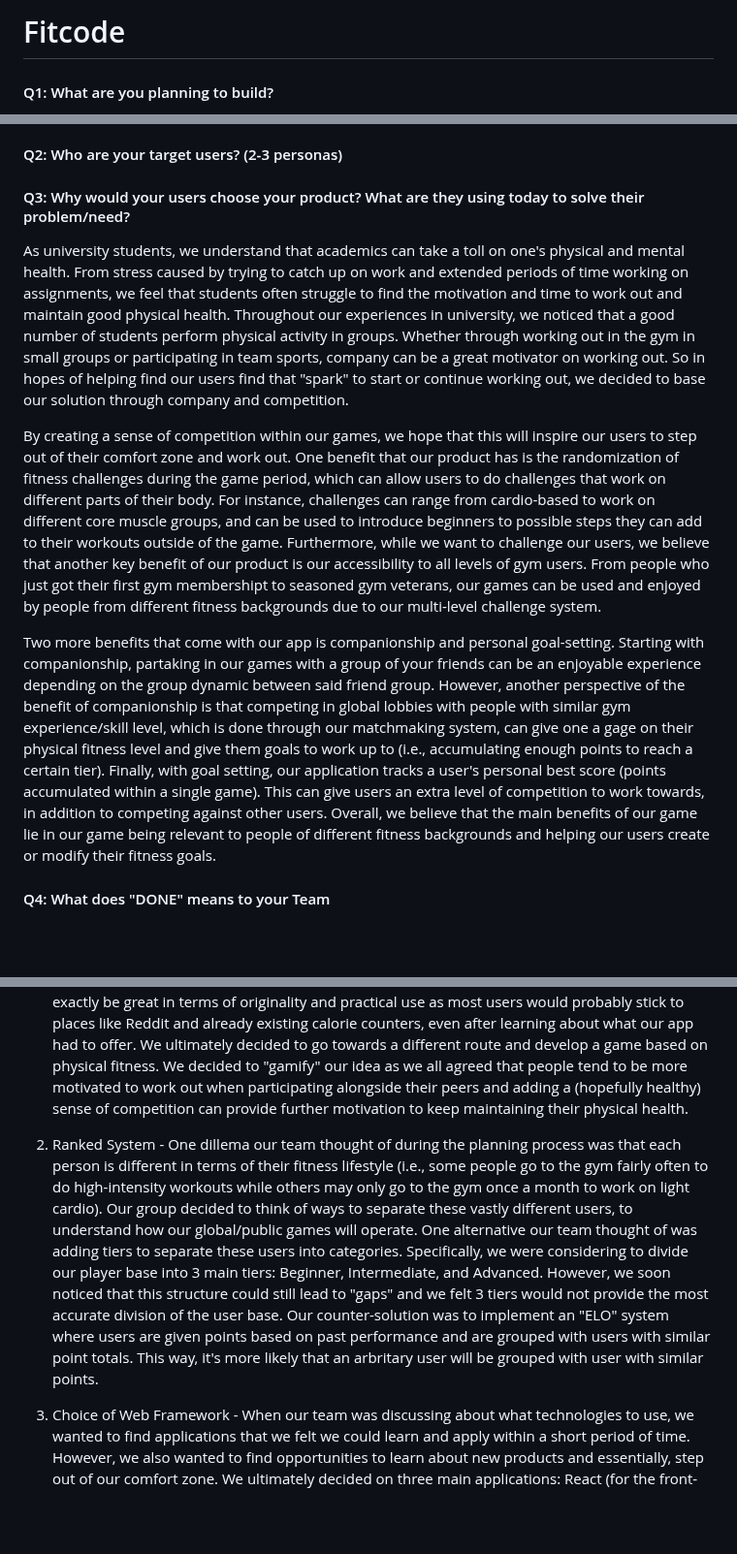
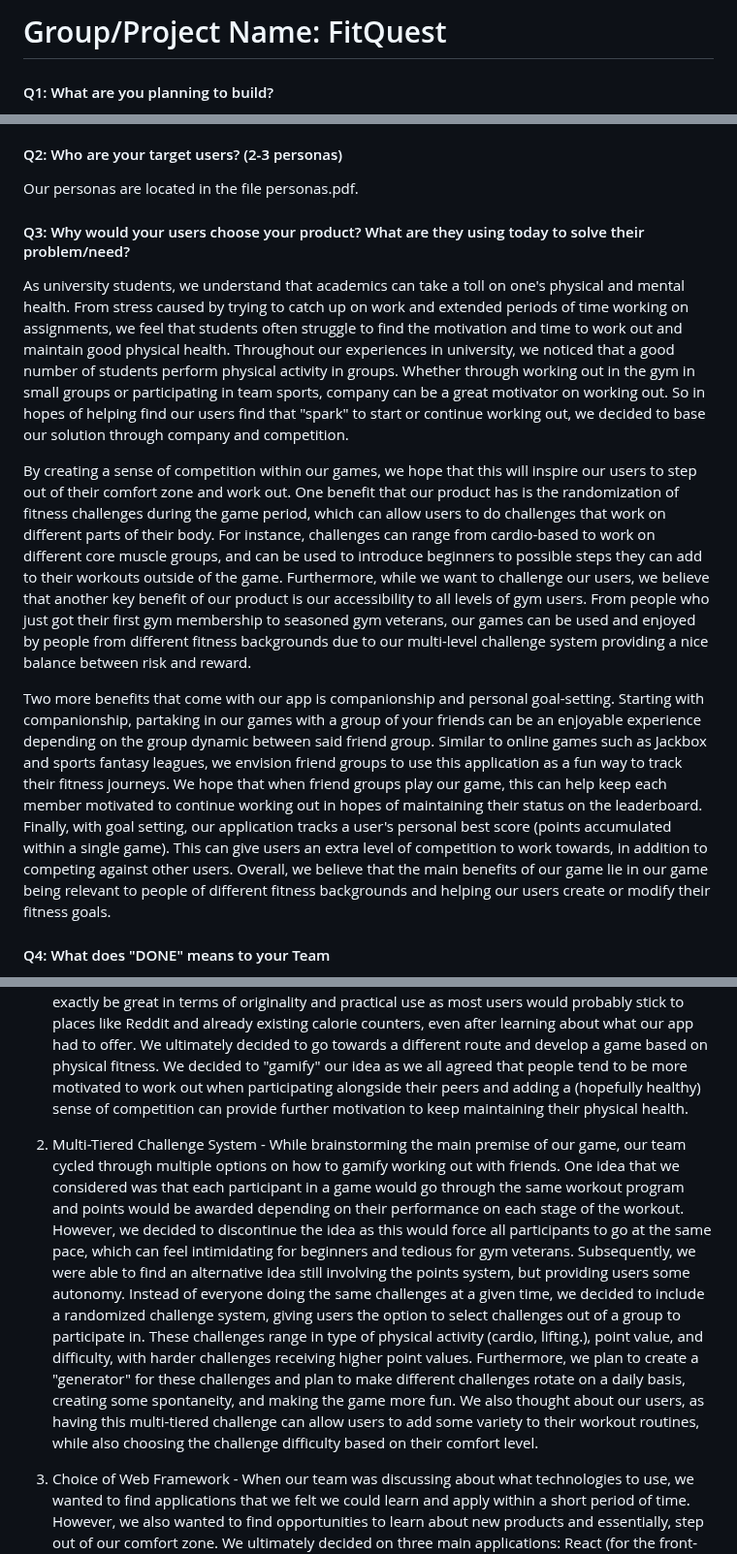
Before and after one commit to UofT-UTSC-CS-sandbox/final-term-project-fitcode, a Markdown page: doc/sprint0/product.md, 3 parts joined by grey strips. Shown at 97% size. GitHub-like rendering; blank space fills up the shorter version.

Commit message:
Chore: Modified Q1 and Q5 on product.md

```diff
--- a/doc/sprint0/product.md
+++ b/doc/sprint0/product.md
@@ -1,4 +1,4 @@
-# Fitcode
+# Group/Project Name: FitQuest
 
 #### Q1: What are you planning to build?
 
@@ -6,13 +6,15 @@ Our team is planning to build a physical fitness multiplayer game on the web.  A
 
 #### Q2: Who are your target users? (2-3 personas)
+
+Our personas are located in the file personas.pdf.
 
 #### Q3: Why would your users choose your product? What are they using today to solve their problem/need?
 
 As university students, we understand that academics can take a toll on one's physical and mental health.  From stress caused by trying to catch up on work and extended periods of time working on assignments, we feel that students often struggle to find the motivation and time to work out and maintain good physical health.  Throughout our experiences in university, we noticed that a good number of students perform physical activity in groups.  Whether through working out in the gym in small groups or participating in team sports, company can be a great motivator on working out.  So in hopes of helping find our users find that "spark" to start or continue working out, we decided to base our solution through company and competition.
 
-By creating a sense of competition within our games, we hope that this will inspire our users to step out of their comfort zone and work out.  One benefit that our product has is the randomization of fitness challenges during the game period, which can allow users to do challenges that work on different parts of their body.  For instance, challenges can range from cardio-based to work on different core muscle groups, and can be used to introduce beginners to possible steps they can add to their workouts outside of the game.  Furthermore, while we want to challenge our users, we believe that another key benefit of our product is our accessibility to all levels of gym users.  From people who just got their first gym membershipt to seasoned gym veterans, our games can be used and enjoyed by people from different fitness backgrounds due to our multi-level challenge system.
+By creating a sense of competition within our games, we hope that this will inspire our users to step out of their comfort zone and work out.  One benefit that our product has is the randomization of fitness challenges during the game period, which can allow users to do challenges that work on different parts of their body.  For instance, challenges can range from cardio-based to work on different core muscle groups, and can be used to introduce beginners to possible steps they can add to their workouts outside of the game.  Furthermore, while we want to challenge our users, we believe that another key benefit of our product is our accessibility to all levels of gym users.  From people who just got their first gym membership to seasoned gym veterans, our games can be used and enjoyed by people from different fitness backgrounds due to our multi-level challenge system providing a nice balance between risk and reward.
 
-Two more benefits that come with our app is companionship and personal goal-setting.  Starting with companionship, partaking in our games with a group of your friends can be an enjoyable experience depending on the group dynamic between said friend group.  However, another perspective of the benefit of companionship is that competing in global lobbies with people with similar gym experience/skill level, which is done through our matchmaking system, can give one a gage on their physical fitness level and give them goals to work up to (i.e., accumulating enough points to reach a certain tier).  Finally, with goal setting, our application tracks a user's personal best score (points accumulated within a single game).  This can give users an extra level of competition to work towards, in addition to competing against other users.  Overall, we believe that the main benefits of our game lie in our game being relevant to people of different fitness backgrounds and helping our users create or modify their fitness goals.
+Two more benefits that come with our app is companionship and personal goal-setting.  Starting with companionship, partaking in our games with a group of your friends can be an enjoyable experience depending on the group dynamic between said friend group.  Similar to online games such as Jackbox and sports fantasy leagues, we envision friend groups to use this application as a fun way to track their fitness journeys.  We hope that when friend groups play our game, this can help keep each member motivated to continue working out in hopes of maintaining their status on the leaderboard.  Finally, with goal setting, our application tracks a user's personal best score (points accumulated within a single game).  This can give users an extra level of competition to work towards, in addition to competing against other users.  Overall, we believe that the main benefits of our game lie in our game being relevant to people of different fitness backgrounds and helping our users create or modify their fitness goals.
 
 #### Q4: What does "DONE" means to your Team
  * The whole team needs to agree as to what ”done” means for the features you will
@@ -28,6 +30,6 @@ During sprint 0, our team met at least once a week to dicusss key decisions (som
 
 1) Alternative Ideas - While our team already knew we wanted to build a product related to physical fitness, our original idea was to build a "one-stop shop" for workout planning.  We brainstormed multiple features for this app including but not limited to: a calorie counter, a space for users to share their workout plans, and a forum to ask gym related questions.  However, we soon noticed a couple of factors that ultimately fueled our decision to not continue with this.  First off, we realized that a lot of our features are already implemented and widely used.  For instance, Reddit provides forums that talk about gym related questions and also provides a space for users to converse with each other about their workout regimens.  Furthermore, we felt that this idea would not exactly be great in terms of originality and practical use as most users would probably stick to places like Reddit and already existing calorie counters, even after learning about what our app had to offer.  We ultimately decided to go towards a different route and develop a game based on physical fitness.  We decided to "gamify" our idea as we all agreed that people tend to be more motivated to work out when participating alongside their peers and adding a (hopefully healthy) sense of competition can provide further motivation to keep maintaining their physical health.
 
-2) Ranked System - One dillema our team thought of during the planning process was that each person is different in terms of their fitness lifestyle (i.e., some people go to the gym fairly often to do high-intensity workouts while others may only go to the gym once a month to work on light cardio).  Our group decided to think of ways to separate these vastly different users, to understand how our global/public games will operate.  One alternative our team thought of was adding tiers to separate these users into categories.  Specifically, we were considering to divide our player base into 3 main tiers: Beginner, Intermediate, and Advanced.  However, we soon noticed that this structure could still lead to "gaps" and we felt 3 tiers would not provide the most accurate division of the user base.  Our counter-solution was to implement an "ELO" system where users are given points based on past performance and are grouped with users with similar point totals.  This way, it's more likely that an arbritary user will be grouped with user with similar points.
+2) Multi-Tiered Challenge System - While brainstorming the main premise of our game, our team cycled through multiple options on how to gamify working out with friends.  One idea that we considered was that each participant in a game would go through the same workout program and points would be awarded depending on their performance on each stage of the workout.  However, we decided to discontinue the idea as this would force all participants to go at the same pace, which can feel intimidating for beginners and tedious for gym veterans.  Subsequently, we were able to find an alternative idea still involving the points system, but providing users some autonomy.  Instead of everyone doing the same challenges at a given time, we decided to include a randomized challenge system, giving users the option to select challenges out of a group to participate in.  These challenges range in type of physical activity (cardio, lifting.), point value, and difficulty, with harder challenges receiving higher point values.  Furthermore, we plan to create a "generator" for these challenges and plan to make different challenges rotate on a daily basis, creating some spontaneity, and making the game more fun.  We also thought about our users, as having this multi-tiered challenge can allow users to add some variety to their workout routines, while also choosing the challenge difficulty based on their comfort level.
 
 3) Choice of Web Framework - When our team was discussing about what technologies to use, we wanted to find applications that we felt we could learn and apply within a short period of time.  However, we also wanted to find opportunities to learn about new products and essentially, step out of our comfort zone.  We ultimately decided on three main applications: React (for the front-end), Django (for the back-end), and PostgreSQL (for the database), trying to find a balance between the two thoughts above.  For the front end, we ultimately went for React, as it's a tool commonly used in the industry and includes principles that are used in other languages such as JavaScript and HTML.  We decided to go with Django for our backend, as not a lot of us had experience with Django, which gives this project an opportunity to learn it.  Finally, we chose PostgreSQL as our database due to us already having experience with it through CSCC43.  Although we were intrigued by non-relational databases such as neo4j, we felt that using a relational database PostgreSQL would be the most practical option available.
```
Also changed, not shown: other parts of doc/sprint0/product.md (+1 -1 lines).
